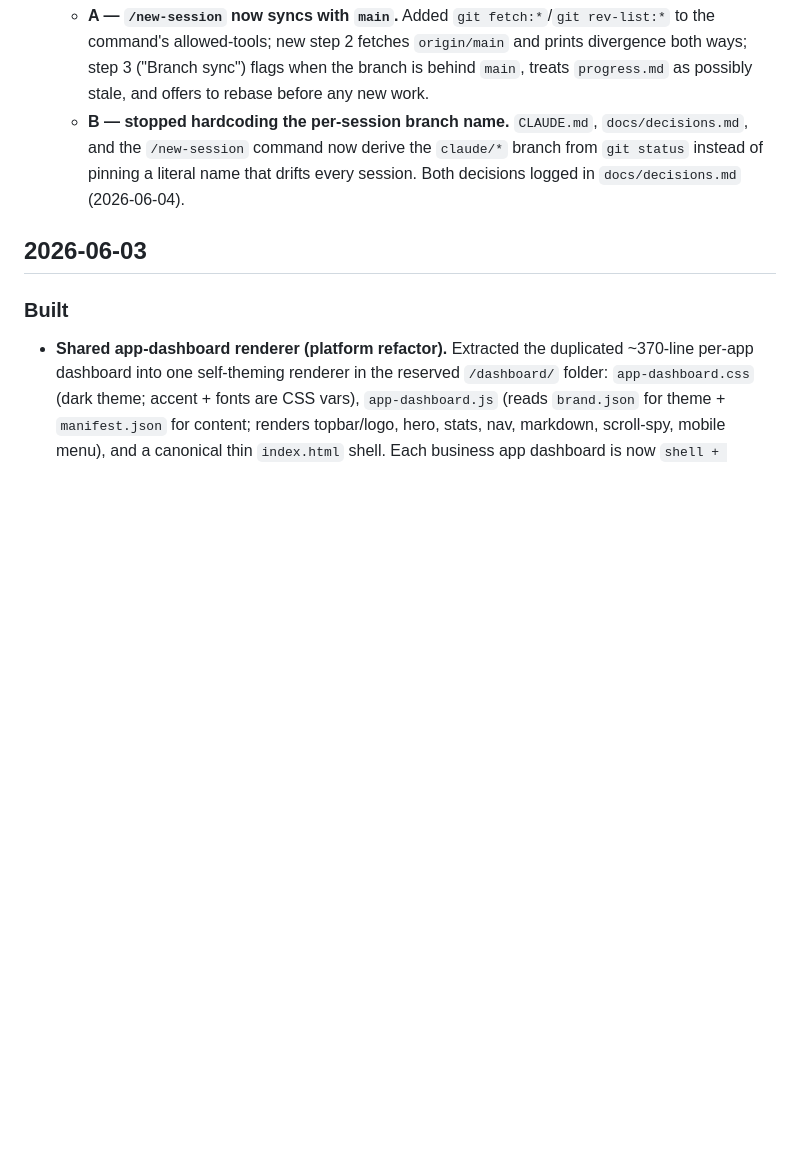
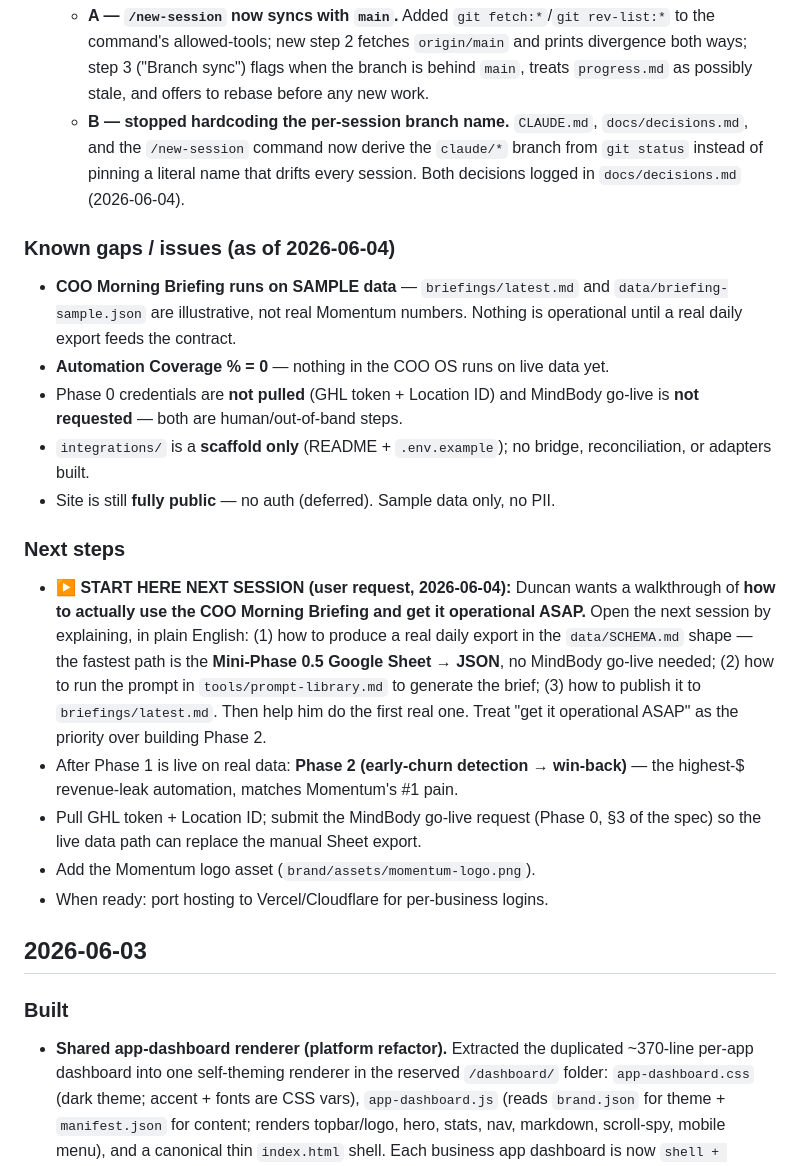
Before and after one commit to Web4L/ForLocals.AI, a Markdown page: docs/progress.md, the part around the change. GitHub-like rendering; blank space fills up the shorter version.

Commit message:
[docs] Session hygiene: log Phase 1 gaps + pin 'get briefing operational' next-step
- Add Known gaps/issues for 2026-06-04 (sample data, 0% coverage, creds not pulled)
- Pin next-session reminder: walk through using the COO Morning Briefing and get it operational ASAP (Mini-Phase 0.5 Sheet->JSON first)

```diff
--- a/docs/progress.md
+++ b/docs/progress.md
@@ -84,6 +84,34 @@ Running log of what's been built. Newest at top.
     of pinning a literal name that drifts every session. Both decisions logged in
     `docs/decisions.md` (2026-06-04).
 
+### Known gaps / issues (as of 2026-06-04)
+- **COO Morning Briefing runs on SAMPLE data** — `briefings/latest.md` and
+  `data/briefing-sample.json` are illustrative, not real Momentum numbers.
+  Nothing is operational until a real daily export feeds the contract.
+- **Automation Coverage % = 0** — nothing in the COO OS runs on live data yet.
+- Phase 0 credentials are **not pulled** (GHL token + Location ID) and MindBody
+  go-live is **not requested** — both are human/out-of-band steps.
+- `integrations/` is a **scaffold only** (README + `.env.example`); no bridge,
+  reconciliation, or adapters built.
+- Site is still **fully public** — no auth (deferred). Sample data only, no PII.
+
+### Next steps
+- **▶ START HERE NEXT SESSION (user request, 2026-06-04):** Duncan wants a
+  walkthrough of **how to actually use the COO Morning Briefing and get it
+  operational ASAP.** Open the next session by explaining, in plain English:
+  (1) how to produce a real daily export in the `data/SCHEMA.md` shape — the
+  fastest path is the **Mini-Phase 0.5 Google Sheet → JSON**, no MindBody go-live
+  needed; (2) how to run the prompt in `tools/prompt-library.md` to generate the
+  brief; (3) how to publish it to `briefings/latest.md`. Then help him do the
+  first real one. Treat "get it operational ASAP" as the priority over building
+  Phase 2.
+- After Phase 1 is live on real data: **Phase 2 (early-churn detection →
+  win-back)** — the highest-$ revenue-leak automation, matches Momentum's #1 pain.
+- Pull GHL token + Location ID; submit the MindBody go-live request (Phase 0, §3
+  of the spec) so the live data path can replace the manual Sheet export.
+- Add the Momentum logo asset (`brand/assets/momentum-logo.png`).
+- When ready: port hosting to Vercel/Cloudflare for per-business logins.
+
 ## 2026-06-03
 
 ### Built
```
